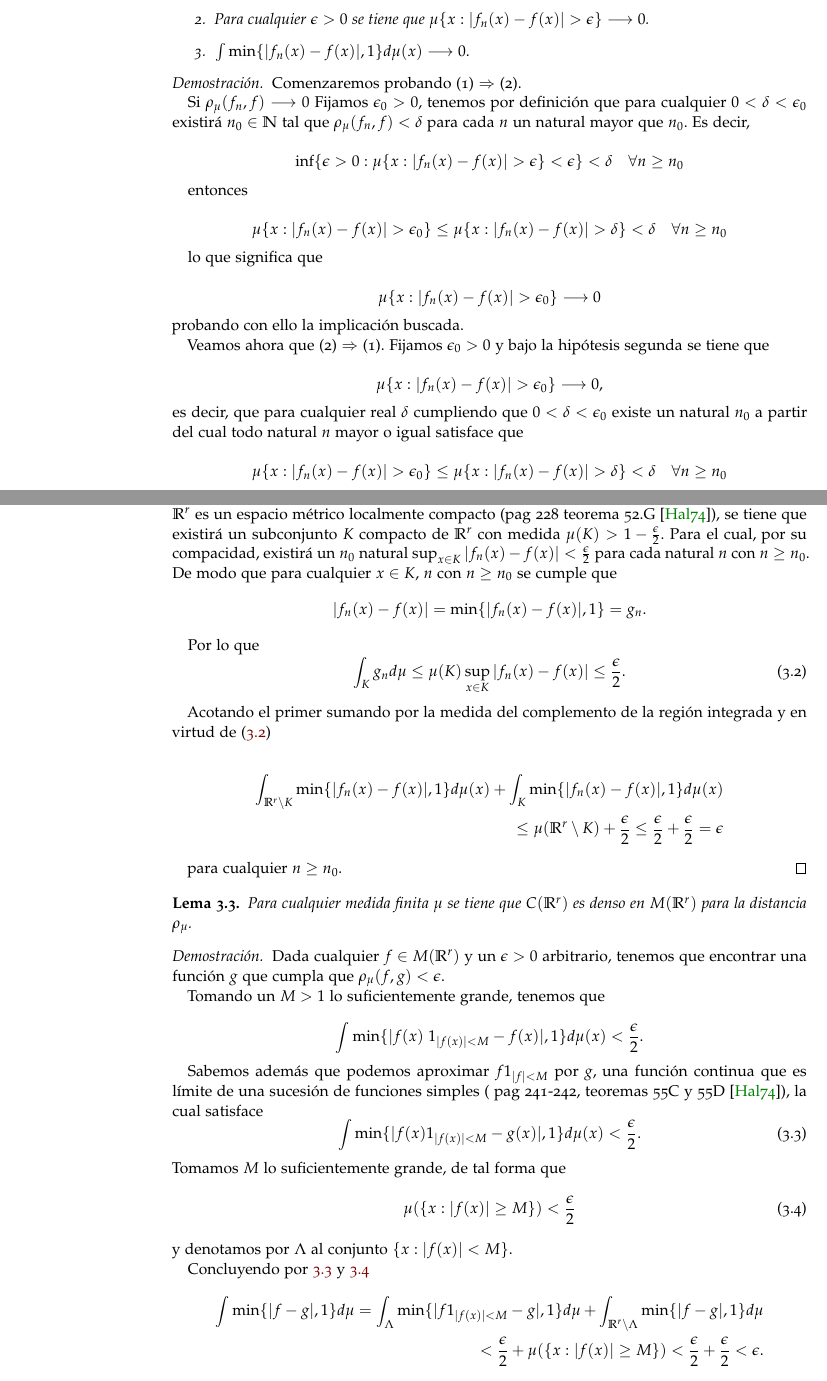
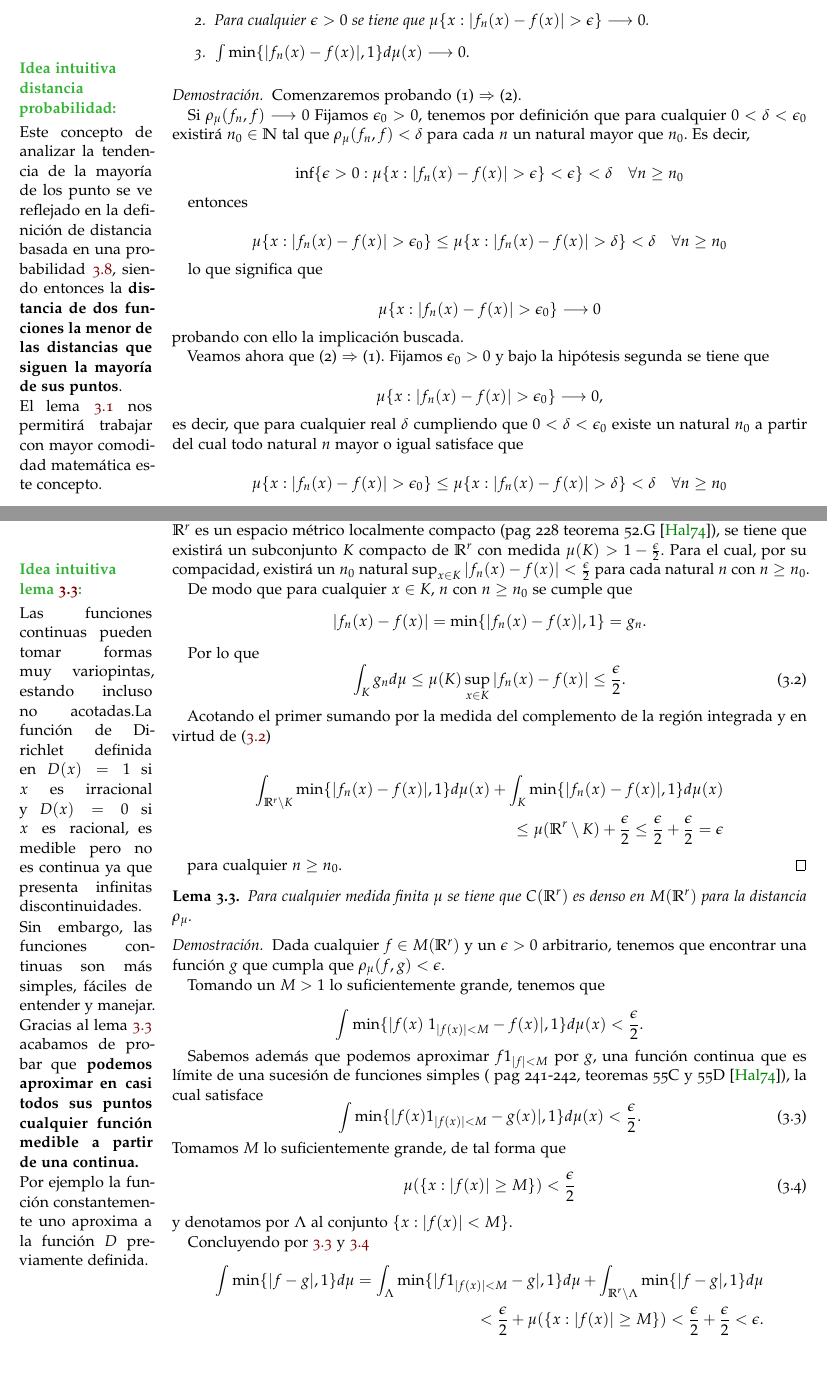
Before and after one commit to BlancaCC/TFG-Estudio-de-las-redes-neuronales, a LaTeX thesis (Memoria/tfg.tex, which reads Memoria/capitulos/articulo_rrnn_aproximadores_universales/desgranando_el_articulo/articulo_2_teorema_1_hasta_lema_2_2.tex, Memoria/paquetes/comandos-entornos.tex): two parts of pages 44 and 46 of 85, joined at a grey line, cut so that both start at the same text. Compiled offline with pdfLaTeX.

Commit message:
Escribe notas márgenes #73 para el fichero articulo_2_teorema_1_hasta_lema...

```diff
--- a/Memoria/capitulos/articulo_rrnn_aproximadores_universales/desgranando_el_articulo/articulo_2_teorema_1_hasta_lema_2_2.tex
+++ b/Memoria/capitulos/articulo_rrnn_aproximadores_universales/desgranando_el_articulo/articulo_2_teorema_1_hasta_lema_2_2.tex
@@ -178,0 +183 @@ generalizar $A^r$ sí que podría tener un papel importante en cuanto a mejoras.
+    En la definición \ref{definition:equivalencia_funciones}
@@ -209,6 +219,16 @@ distan las funciones $f,g$ entre ellas.
         \item $\int \min \{ |f_n(x) - f(x)|, 1\} d\mu(x) \longrightarrow 0.$
     \end{enumerate}
 \end{lema}
+
+% Nota idea intuitiva distancia
+\marginpar{\raggedright
+    \textcolor{dark_green}{\textbf{Idea intuitiva distancia probabilidad:}}}
+\marginpar{
+Este concepto de analizar la tendencia de la mayoría de los punto
+se ve reflejado en la definición de distancia basada en una probabilidad \ref{definition:distancia-probabilidad}, siendo entonces la \textbf{distancia de dos funciones la menor de las distancias que siguen la mayoría de sus puntos}.
+
+El lema \ref{lema:caracterizacionConvergenciaSucesiones2_1} nos permitirá trabajar con mayor comodidad matemática este concepto.
+}
 
 \begin{proof}
     % 1 -> 2
@@ -378,6 +398,23 @@ $$\mu \{  x : |f_n(x) - f(x)| > \epsilon \} \longrightarrow 0.$$
     Para el cual, por su compacidad, existirá un  $n_0$ natural
     $\sup_{x \in K} |f_n(x) - f(x)| < \frac{\epsilon}{2}$
     para cada natural $n$ con $n\geq n_0.$
+
+          % Nota idea intuitiva  lema de que C es denso en M
+          \marginpar{\raggedright
+          \textcolor{dark_green}{\textbf{Idea intuitiva lema \ref{lema:A_1_C_es_denso_en_M}:}}
+          }
+          \marginpar{
+          Las funciones continuas pueden tomar formas muy variopintas, estando incluso no acotadas.La función de Dirichlet definida en $D(x) = 1$ si $x$ es irracional y $D(x)=0$ si $x$ es racional, es medible pero no es continua ya que presenta infinitas discontinuidades.
+          }
+          \marginpar{
+          Sin embargo, las funciones continuas son más simples, fáciles de entender y manejar.
+          Gracias al lema \ref{lema:A_1_C_es_denso_en_M}
+          acabamos de probar que \textbf{podemos aproximar en
+          casi todos sus puntos  cualquier función medible a partir de una continua.}
+          }
+          \marginpar{
+          Por ejemplo la función constantemente uno aproxima a la función $D$ previamente definida.
+          }
     De modo que para cualquier $x \in K$,
      $n$ con $n\geq n_0$   se cumple que
      \begin{equation}
--- a/Memoria/paquetes/comandos-entornos.tex
+++ b/Memoria/paquetes/comandos-entornos.tex
@@ -78,5 +78,6 @@
 
 % Para las notas del margen
 \definecolor{darkRed}{rgb}{0.7,0.1,0.1}
+\definecolor{dark_green}{rgb}{0.2, 0.7, 0.2}
 \newcommand{\smallMarginSize}{1.8cm}
 \newcommand{\bigMarginSize}{3cm}
```
Also changed, not shown: Memoria/capitulos/articulo_rrnn_aproximadores_universales/desgranando_el_articulo/articulo_2_teorema_1_hasta_lema_2_2.tex (17 more changed lines).
